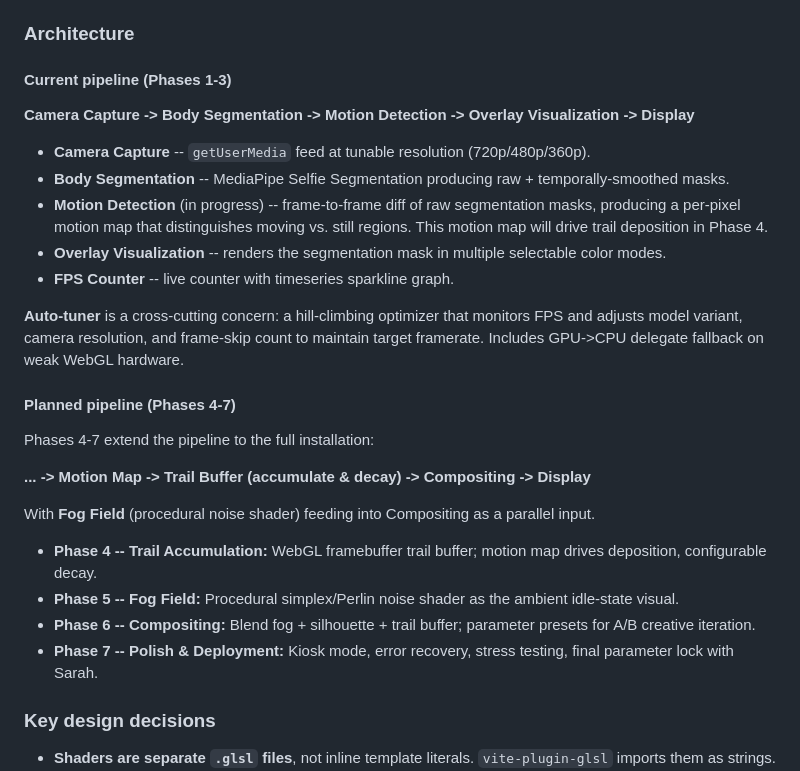
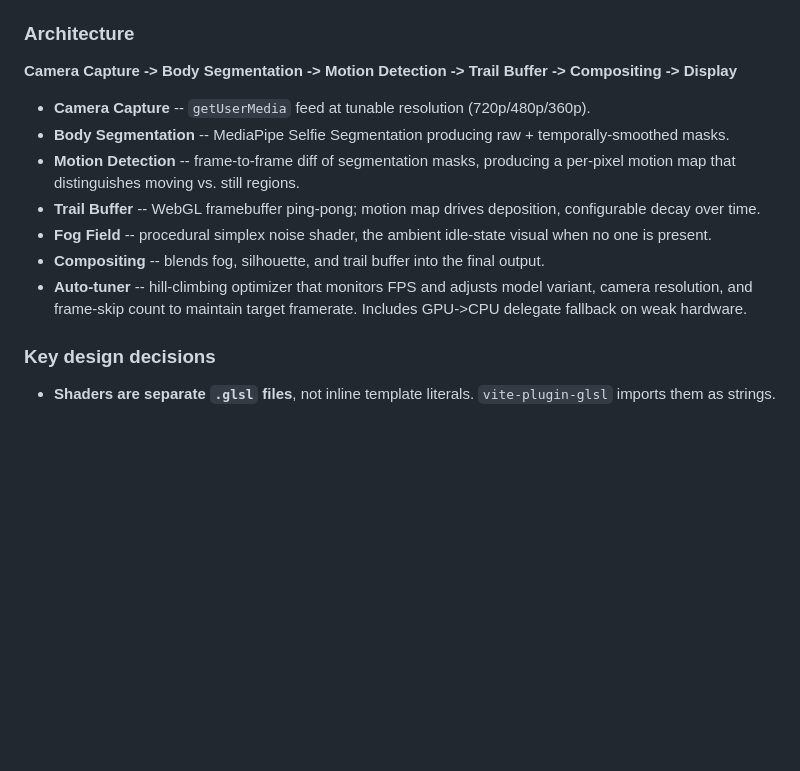
Before and after one commit to edobry/rubato, a Markdown page: README.md, the part around the change. Drawn GitHub-style; blank space fills up the shorter version.

Commit message:
Clean up README architecture: describe current state, not dev phases
Remove phase numbering, planned pipeline section, and "in progress"
markers. The README now presents the full pipeline as-is rather than
exposing internal development milestones.

Co-Authored-By: Claude Opus 4.6 (1M context) <noreply@anthropic.com>

```diff
--- a/README.md
+++ b/README.md
@@ -25,30 +25,15 @@ A camera watches the space in front of the screen. It detects your body in real
 
 ### Architecture
 
-#### Current pipeline (Phases 1-3)
-
-**Camera Capture -> Body Segmentation -> Motion Detection -> Overlay Visualization -> Display**
+**Camera Capture -> Body Segmentation -> Motion Detection -> Trail Buffer -> Compositing -> Display**
 
 - **Camera Capture** -- `getUserMedia` feed at tunable resolution (720p/480p/360p).
 - **Body Segmentation** -- MediaPipe Selfie Segmentation producing raw + temporally-smoothed masks.
-- **Motion Detection** (in progress) -- frame-to-frame diff of raw segmentation masks, producing a per-pixel motion map that distinguishes moving vs. still regions. This motion map will drive trail deposition in Phase 4.
-- **Overlay Visualization** -- renders the segmentation mask in multiple selectable color modes.
-- **FPS Counter** -- live counter with timeseries sparkline graph.
-
-**Auto-tuner** is a cross-cutting concern: a hill-climbing optimizer that monitors FPS and adjusts model variant, camera resolution, and frame-skip count to maintain target framerate. Includes GPU->CPU delegate fallback on weak WebGL hardware.
-
-#### Planned pipeline (Phases 4-7)
-
-Phases 4-7 extend the pipeline to the full installation:
-
-**... -> Motion Map -> Trail Buffer (accumulate & decay) -> Compositing -> Display**
-
-With **Fog Field** (procedural noise shader) feeding into Compositing as a parallel input.
-
-- **Phase 4 -- Trail Accumulation:** WebGL framebuffer trail buffer; motion map drives deposition, configurable decay.
-- **Phase 5 -- Fog Field:** Procedural simplex/Perlin noise shader as the ambient idle-state visual.
-- **Phase 6 -- Compositing:** Blend fog + silhouette + trail buffer; parameter presets for A/B creative iteration.
-- **Phase 7 -- Polish & Deployment:** Kiosk mode, error recovery, stress testing, final parameter lock with Sarah.
+- **Motion Detection** -- frame-to-frame diff of segmentation masks, producing a per-pixel motion map that distinguishes moving vs. still regions.
+- **Trail Buffer** -- WebGL framebuffer ping-pong; motion map drives deposition, configurable decay over time.
+- **Fog Field** -- procedural simplex noise shader, the ambient idle-state visual when no one is present.
+- **Compositing** -- blends fog, silhouette, and trail buffer into the final output.
+- **Auto-tuner** -- hill-climbing optimizer that monitors FPS and adjusts model variant, camera resolution, and frame-skip count to maintain target framerate. Includes GPU->CPU delegate fallback on weak hardware.
 
 ### Key design decisions
 
```
